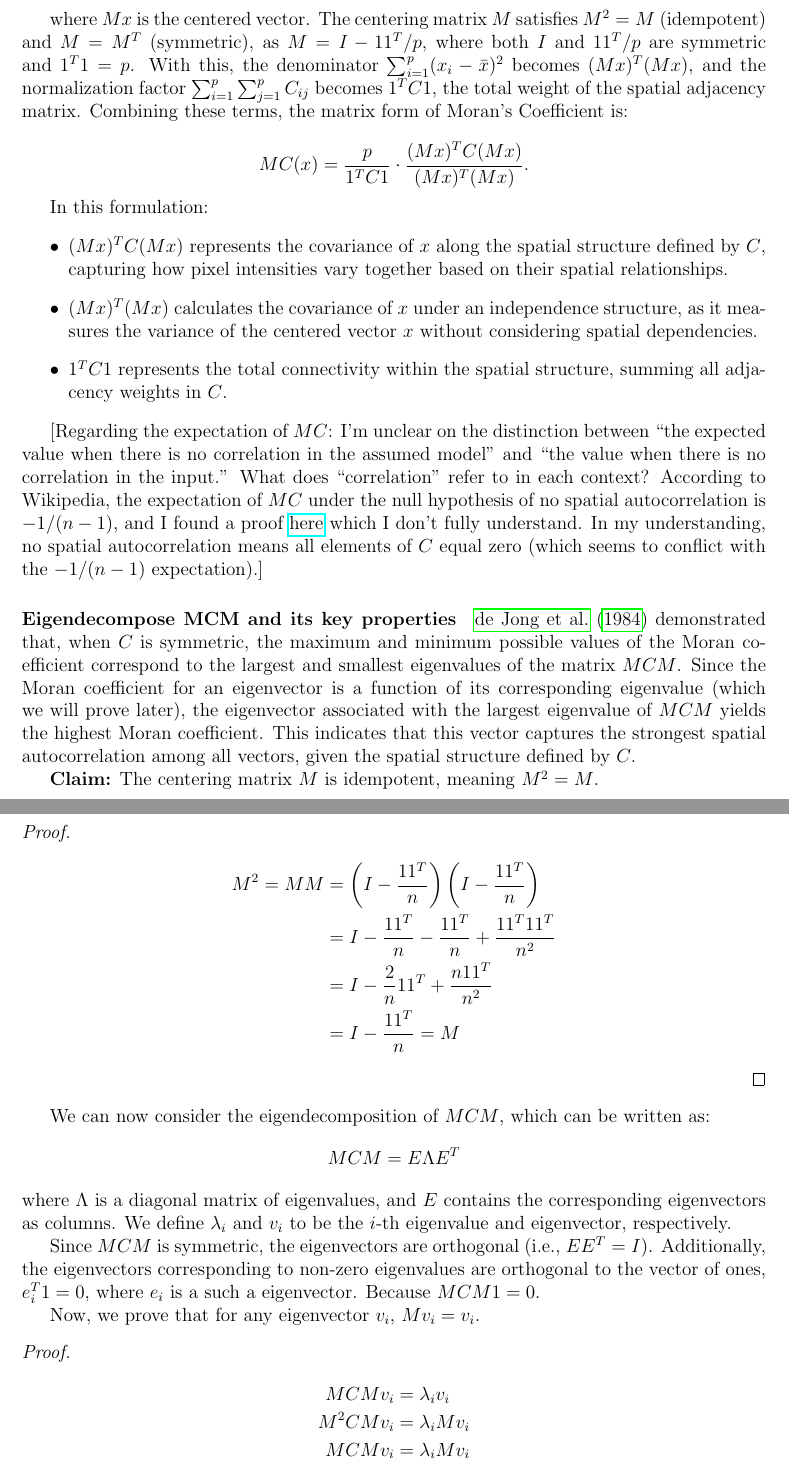
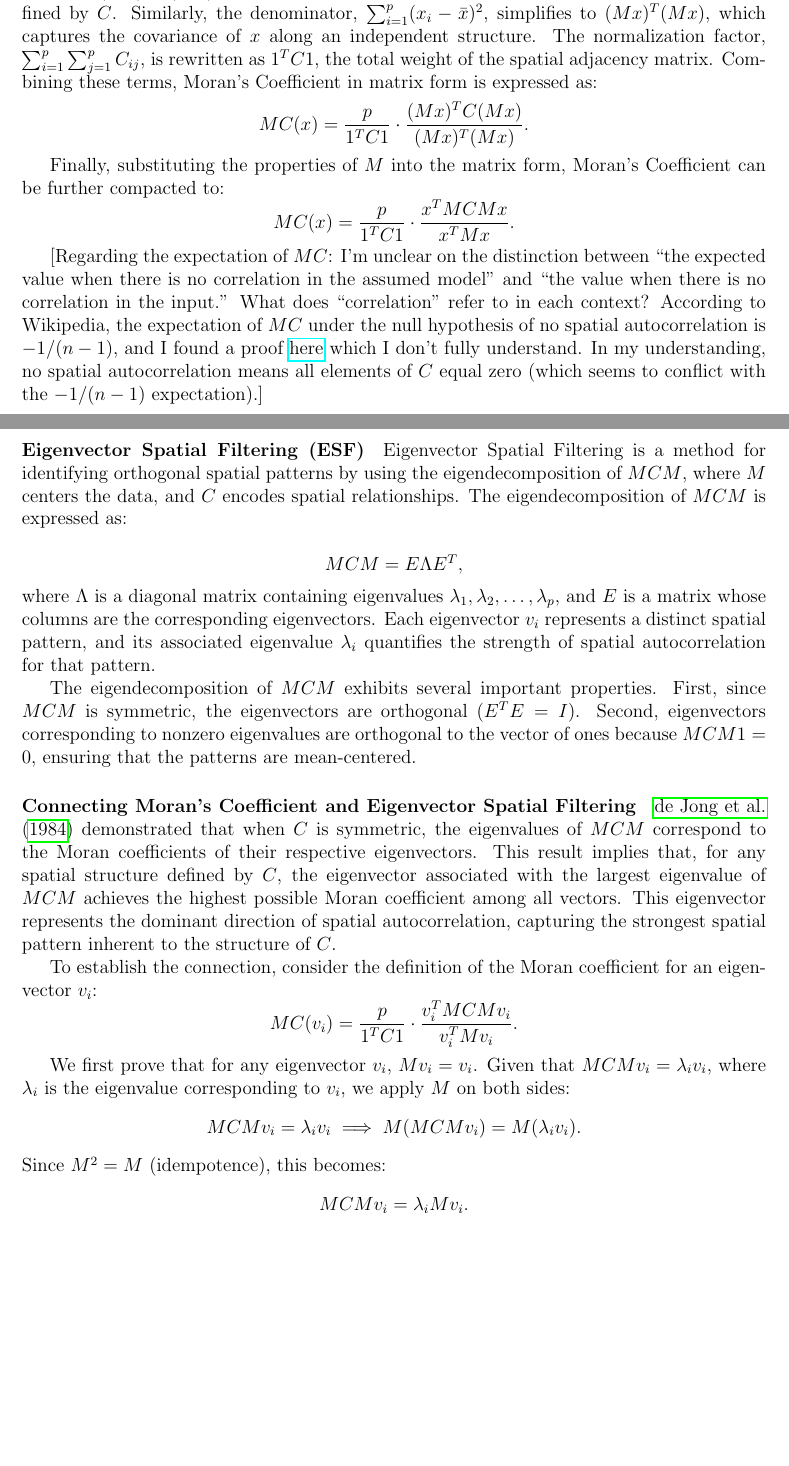
Before and after one commit to nichole-carlson/ESFGSP_Paper, a LaTeX document (reports/simulation_summary.tex): two parts of pages 4 and 5 of 18 before the commit and two parts of pages 4 and 5 of 19 after it, joined at a grey line, cut so that both start at the same text, the shorter picture padded with empty space. Compiled offline with pdfLaTeX.

Commit message:
improve the writing for ESF and MC.

```diff
--- a/reports/simulation_summary.tex
+++ b/reports/simulation_summary.tex
@@ -105,49 +130,34 @@ Using this property, the numerator of Moran's Coefficient, \( \sum_{i=1}^p \sum_
-  (Mx)^T C (Mx) = \sum_{i=1}^p \sum_{j=1}^p (x_i - \bar{x}) C_{ij} (x_j - \bar{x}),
-\]
-
-where \( Mx \) is the centered vector. The centering matrix \( M \) satisfies \( M^2 = M \) (idempotent) and \( M = M^T \) (symmetric), as \( M = I - 1 1^T/p \), where both \( I \) and \( 1 1^T/p \) are symmetric and \( 1^T 1 = p \). With this, the denominator \( \sum_{i=1}^p (x_i - \bar{x})^2 \) becomes \( (Mx)^T (Mx) \), and the normalization factor \( \sum_{i=1}^p \sum_{j=1}^p C_{ij} \) becomes \( 1^T C 1 \), the total weight of the spatial adjacency matrix. Combining these terms, the matrix form of Moran's Coefficient is:
-
+becomes \( (Mx)^T C (Mx) \), representing the covariance of \( x \) along the spatial structure defined by \( C \). Similarly, the denominator, \( \sum_{i=1}^p (x_i - \bar{x})^2 \), simplifies to \( (Mx)^T (Mx) \), which captures the covariance of \( x \) along an independent structure. The normalization factor, \( \sum_{i=1}^p \sum_{j=1}^p C_{ij} \), is rewritten as \( 1^T C 1 \), the total weight of the spatial adjacency matrix. Combining these terms, Moran’s Coefficient in matrix form is expressed as:
 \[
   MC(x) = \frac{p}{1^T C 1} \cdot \frac{(Mx)^T C (Mx)}{(Mx)^T (Mx)}.
 \]
 
-In this formulation:
-\begin{itemize}
-    \item \( (Mx)^T C (Mx) \) represents the covariance of \( x \) along the spatial structure defined by \( C \), capturing how pixel intensities vary together based on their spatial relationships.
-    \item \( (Mx)^T (Mx) \) calculates the covariance of \( x \) under an independence structure, as it measures the variance of the centered vector \( x \) without considering spatial dependencies.
-    \item \( 1^T C 1 \) represents the total connectivity within the spatial structure, summing all adjacency weights in \( C \).
-\end{itemize}
+Finally, substituting the properties of \( M \) into the matrix form, Moran’s Coefficient can be further compacted to:
+\[
+  MC(x) = \frac{p}{1^T C 1} \cdot \frac{x^T M C M x}{x^T M x}.
+\]
+
+
 
 [Regarding the expectation of \( M C \): I'm unclear on the distinction between ``the expected value when there is no correlation in the assumed model'' and ``the value when there is no correlation in the input.'' What does ``correlation'' refer to in each context? According to Wikipedia, the expectation of \( M C \) under the null hypothesis of no spatial autocorrelation is \( -1 / (n - 1) \), and I found a proof \href{https://stats.stackexchange.com/questions/567411/expectation-and-variance-of-morans-i-under-the-null}{here} which I don’t fully understand. In my understanding, no spatial autocorrelation means all elements of \( C \) equal zero (which seems to conflict with the \( -1 / (n - 1) \) expectation).]
 
-\paragraph{Eigendecompose MCM and its key properties}
 
-\citet{de1984extreme} demonstrated that, when \( C \) is symmetric, the maximum and minimum possible values of the Moran coefficient correspond to the largest and smallest eigenvalues of the matrix \( MCM \). Since the Moran coefficient for an eigenvector is a function of its corresponding eigenvalue (which we will prove later), the eigenvector associated with the largest eigenvalue of \( MCM \) yields the highest Moran coefficient. This indicates that this vector captures the strongest spatial autocorrelation among all vectors, given the spatial structure defined by \( C \).
+\paragraph{Eigenvector Spatial Filtering (ESF)}
 
-{\bf Claim:} The centering matrix \( M \) is idempotent, meaning \( M^2 = M \).
+Eigenvector Spatial Filtering is a method for identifying orthogonal spatial patterns by using the eigendecomposition of \( MCM \), where \( M \) centers the data, and \( C \) encodes spatial relationships. The eigendecomposition of \( MCM \) is expressed as:
 
-\begin{proof}
-  \begin{align*}
-    M^2 = M M & = \left( I - \frac{1 1^T}{n} \right) \left( I - \frac{1 1^T}{n} \right) \\
-              & = I - \frac{1 1^T}{n} - \frac{1 1^T}{n} + \frac{1 1^T 1 1^T}{n^2} \\
-              & = I - \frac{2}{n} 1 1^T + \frac{n 1 1^T}{n^2} \\
-              & = I - \frac{1 1^T}{n} = M
-  \end{align*}
-\end{proof}
+\[
+  MCM = E \Lambda E^T,
+\]
+where \( \Lambda \) is a diagonal matrix containing eigenvalues \( \lambda_1, \lambda_2, \ldots, \lambda_p \), and \( E \) is a matrix whose columns are the corresponding eigenvectors. Each eigenvector \( v_i \) represents a distinct spatial pattern, and its associated eigenvalue \( \lambda_i \) quantifies the strength of spatial autocorrelation for that pattern.
 
-We can now consider the eigendecomposition of \( M C M \), which can be written as:
+The eigendecomposition of \( M C M \) exhibits several important properties. First, since \( MCM \) is symmetric, the eigenvectors are orthogonal (\( E^T E = I \)). Second, eigenvectors corresponding to nonzero eigenvalues are orthogonal to the vector of ones because \( MCM 1 = 0 \), ensuring that the patterns are mean-centered.
+
+
+\paragraph{Connecting Moran's Coefficient and Eigenvector Spatial Filtering}
+
+\citet{de1984extreme} demonstrated that when \( C \) is symmetric, the eigenvalues of \( MCM \) correspond to the Moran coefficients of their respective eigenvectors. This result implies that, for any spatial structure defined by \( C \), the eigenvector associated with the largest eigenvalue of \( MCM \) achieves the highest possible Moran coefficient among all vectors. This eigenvector represents the dominant direction of spatial autocorrelation, capturing the strongest spatial pattern inherent to the structure of \( C \).
+
+To establish the connection, consider the definition of the Moran coefficient for an eigenvector \( v_i \):
 \[
-  M C M = E \Lambda E^{T}
-\]
-where \( \Lambda \) is a diagonal matrix of eigenvalues, and \( E \) contains the corresponding eigenvectors as columns. We define \( \lambda_i \) and \( v_i \) to be the \( i \)-th eigenvalue and eigenvector, respectively.
-
-Since \( M C M \) is symmetric, the eigenvectors are orthogonal (i.e., \( E E^T = I \)). Additionally, the eigenvectors corresponding to non-zero eigenvalues are orthogonal to the vector of ones, \( e_i^T 1 = 0 \), where \( e_i \) is a such a eigenvector. Because \( M C M 1 = 0 \).
-
-Now, we prove that for any eigenvector \( v_i \), \( M v_i = v_i \).
-\begin{proof}
-  \begin{align*}
-    M C M v_i & = \lambda_i v_i \\
-    M^2 C M v_i & = \lambda_i M v_i \\
-    M C M v_i & = \lambda_i M v_i \\
-    \lambda_i v_i & = \lambda_i M v_i \\
-  \end{align*}
+  MC(v_i) = \frac{p}{1^T C 1} \cdot \frac{v_i^T MCM v_i}{v_i^T M v_i}.
@@ -161,5 +164,9 @@ With this property established, we can show that the Moran coefficient for each
 \]
 
-Using \( M C M v_i = \lambda_i v_i \) and \( M v_i = v_i \), this expression simplifies to:
+We first prove that for any eigenvector \( v_i \), \( M v_i = v_i \). Given that \( MCM v_i = \lambda_i v_i \), where \( \lambda_i \) is the eigenvalue corresponding to \( v_i \), we apply \( M \) on both sides:
 \[
-  M C (v_i)=\frac{n}{1^T C 1} \lambda_i.
+  MCM v_i = \lambda_i v_i \implies M(MCM v_i) = M(\lambda_i v_i).
+\]
+Since \( M^2 = M \) (idempotence), this becomes:
+\[
+  MCM v_i = \lambda_i M v_i.
```
Also changed, not shown: reports/simulation_summary.pdf, reports/simulation_summary.tex (116 more changed lines).
